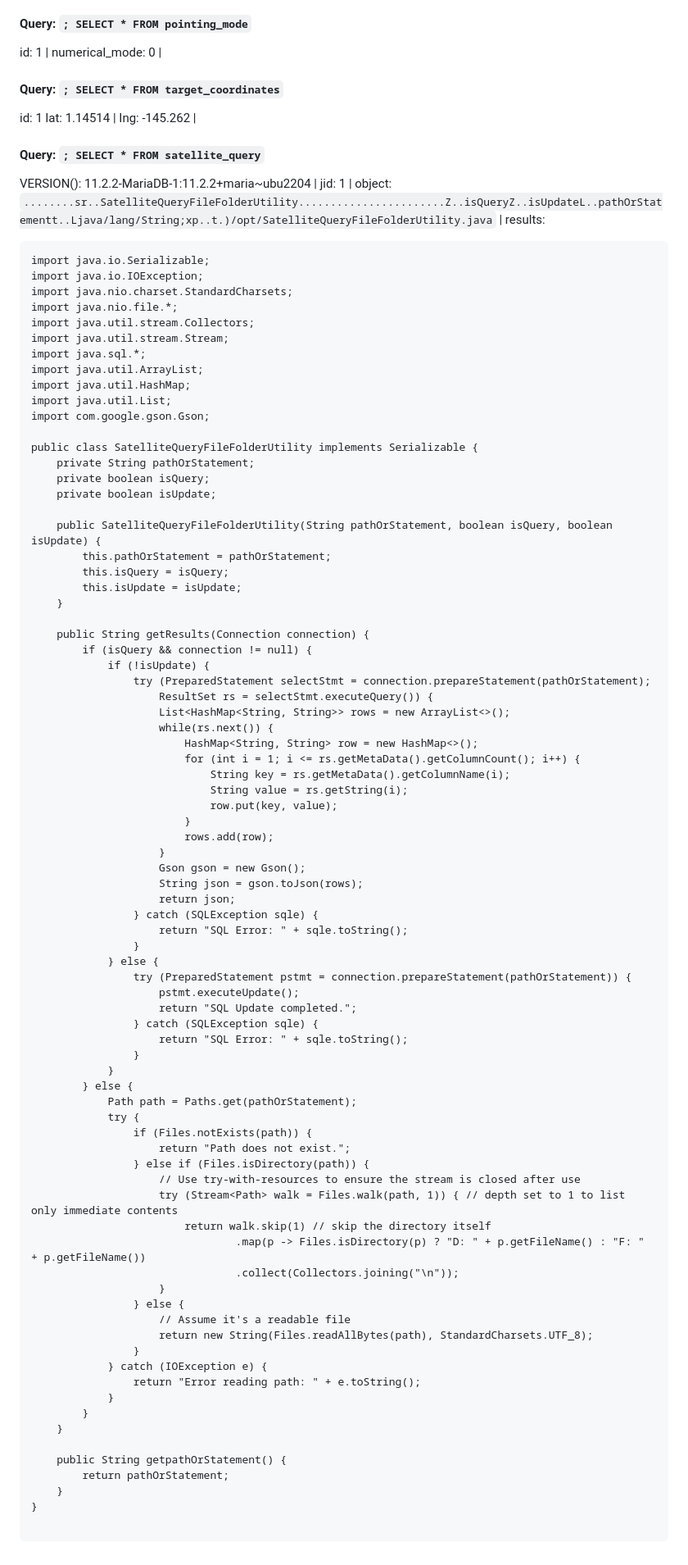
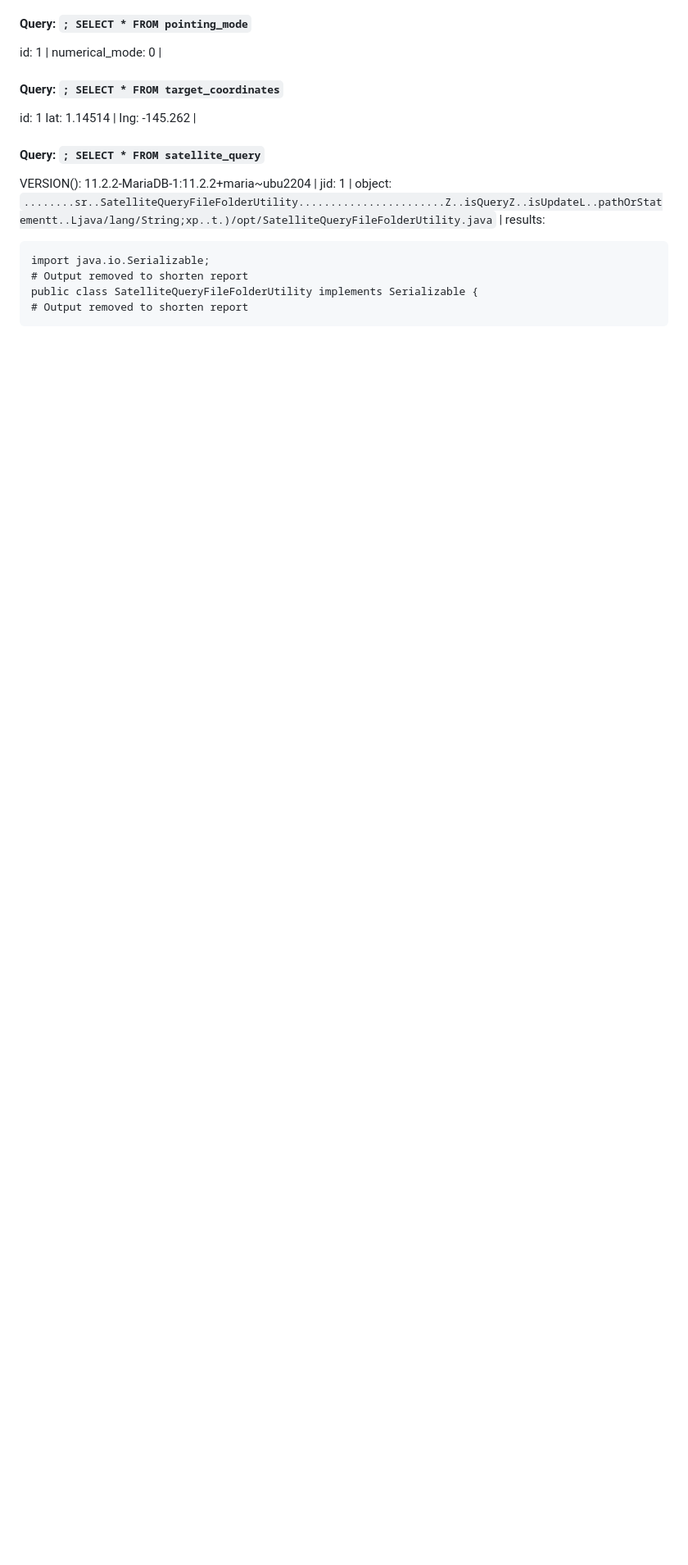
Before and after one commit to LamonatoAndrea/HolidayHackChallenge2023_writeup, a Markdown page: 22 - Missile Diversion/README.md, the part around the change. Shown: that part at 82% size. GitHub-like rendering; blank space fills up the shorter version.

Commit message:
Sun Jan 28 01:52:02 PM CET 2024

````diff
--- a/22 - Missile Diversion/README.md
+++ b/22 - Missile Diversion/README.md
@@ -30,82 +30,7 @@ VERSION(): 11.2.2-MariaDB-1:11.2.2+maria~ubu2204 |
 jid: 1 | object: `........sr..SatelliteQueryFileFolderUtility.......................Z..isQueryZ..isUpdateL..pathOrStatementt..Ljava/lang/String;xp..t.)/opt/SatelliteQueryFileFolderUtility.java` | results:
 ```
 import java.io.Serializable;
-import java.io.IOException;
-import java.nio.charset.StandardCharsets;
-import java.nio.file.*;
-import java.util.stream.Collectors;
-import java.util.stream.Stream;
-import java.sql.*;
-import java.util.ArrayList;
-import java.util.HashMap;
-import java.util.List;
-import com.google.gson.Gson;
-
+# Output removed to shorten report
 public class SatelliteQueryFileFolderUtility implements Serializable {
-    private String pathOrStatement;
-    private boolean isQuery;
-    private boolean isUpdate;
-
-    public SatelliteQueryFileFolderUtility(String pathOrStatement, boolean isQuery, boolean isUpdate) {
-        this.pathOrStatement = pathOrStatement;
-        this.isQuery = isQuery;
-        this.isUpdate = isUpdate;
-    }
-
-    public String getResults(Connection connection) {
-        if (isQuery && connection != null) {
-            if (!isUpdate) {
-                try (PreparedStatement selectStmt = connection.prepareStatement(pathOrStatement);
-                    ResultSet rs = selectStmt.executeQuery()) {
-                    List<HashMap<String, String>> rows = new ArrayList<>();
-                    while(rs.next()) {
-                        HashMap<String, String> row = new HashMap<>();
-                        for (int i = 1; i <= rs.getMetaData().getColumnCount(); i++) {
-                            String key = rs.getMetaData().getColumnName(i);
-                            String value = rs.getString(i);
-                            row.put(key, value);
-                        }
-                        rows.add(row);
-                    }
-                    Gson gson = new Gson();
-                    String json = gson.toJson(rows);
-                    return json;
-                } catch (SQLException sqle) {
-                    return "SQL Error: " + sqle.toString();
-                }
-            } else {
-                try (PreparedStatement pstmt = connection.prepareStatement(pathOrStatement)) {
-                    pstmt.executeUpdate();
-                    return "SQL Update completed.";
-                } catch (SQLException sqle) {
-                    return "SQL Error: " + sqle.toString();
-                }
-            }
-        } else {
-            Path path = Paths.get(pathOrStatement);
-            try {
-                if (Files.notExists(path)) {
-                    return "Path does not exist.";
-                } else if (Files.isDirectory(path)) {
-                    // Use try-with-resources to ensure the stream is closed after use
-                    try (Stream<Path> walk = Files.walk(path, 1)) { // depth set to 1 to list only immediate contents
-                        return walk.skip(1) // skip the directory itself
-                                .map(p -> Files.isDirectory(p) ? "D: " + p.getFileName() : "F: " + p.getFileName())
-                                .collect(Collectors.joining("\n"));
-                    }
-                } else {
-                    // Assume it's a readable file
-                    return new String(Files.readAllBytes(path), StandardCharsets.UTF_8);
-                }
-            } catch (IOException e) {
-                return "Error reading path: " + e.toString();
-            }
-        }
-    }
-
-    public String getpathOrStatement() {
-        return pathOrStatement;
-    }
-}
-
+# Output removed to shorten report
 ```
````
